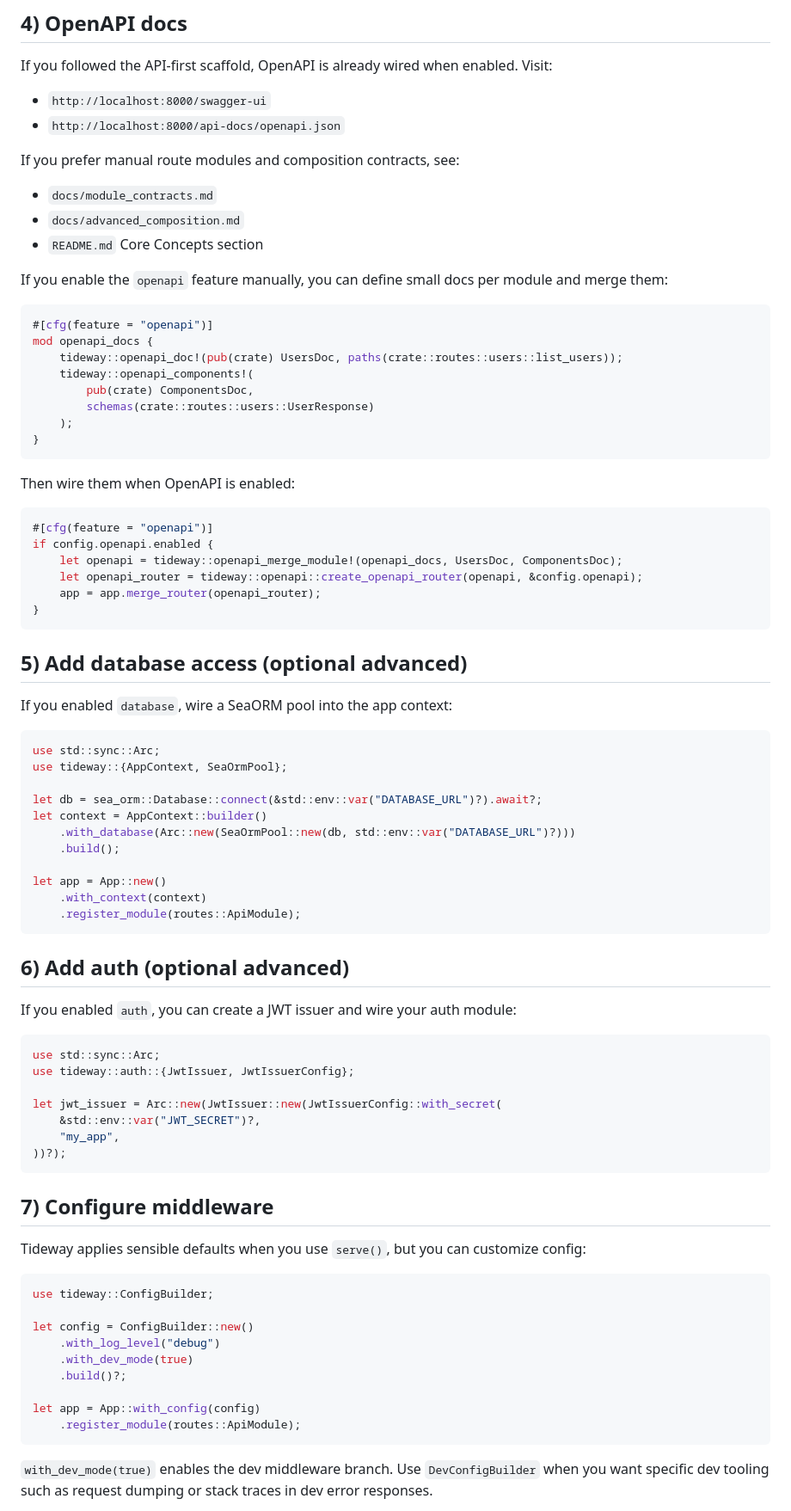
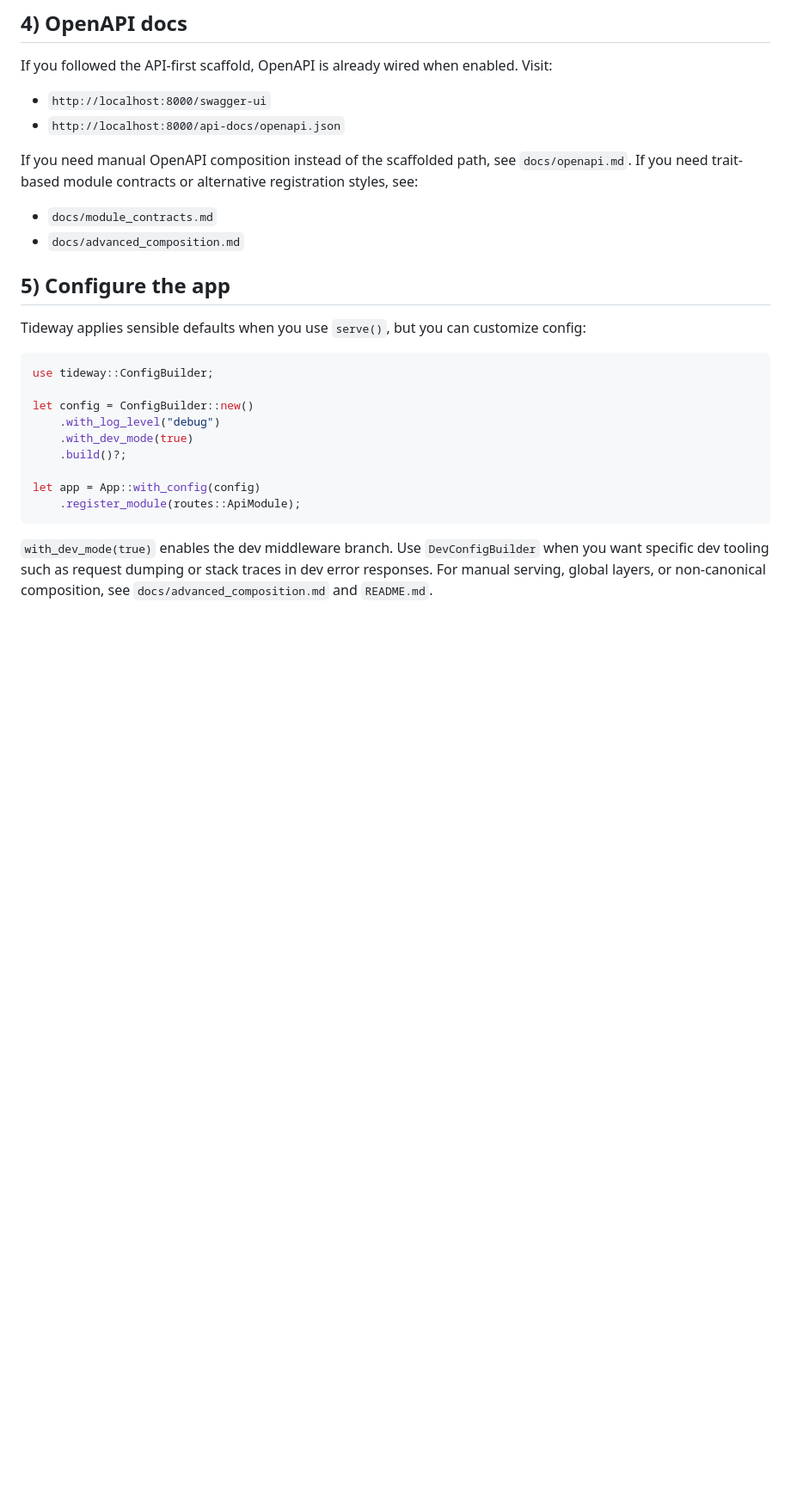
Before and after one commit to jordcodes/tideway-rs, a Markdown page: docs/getting_started.md, the part around one of its changes. Shown at 86% size. Drawn GitHub-style; blank space fills up the shorter version.

````diff
--- a/docs/getting_started.md
+++ b/docs/getting_started.md
@@ -41,68 +41,12 @@ If you followed the API-first scaffold, OpenAPI is already wired when enabled. V
 - `http://localhost:8000/swagger-ui`
 - `http://localhost:8000/api-docs/openapi.json`
 
-If you prefer manual route modules and composition contracts, see:
+If you need manual OpenAPI composition instead of the scaffolded path, see `docs/openapi.md`.
+If you need trait-based module contracts or alternative registration styles, see:
 - `docs/module_contracts.md`
 - `docs/advanced_composition.md`
-- `README.md` Core Concepts section
 
-If you enable the `openapi` feature manually, you can define small docs per module and merge them:
-
-```rust
-#[cfg(feature = "openapi")]
-mod openapi_docs {
-    tideway::openapi_doc!(pub(crate) UsersDoc, paths(crate::routes::users::list_users));
-    tideway::openapi_components!(
-        pub(crate) ComponentsDoc,
-        schemas(crate::routes::users::UserResponse)
-    );
-}
-```
-
-Then wire them when OpenAPI is enabled:
-
-```rust
-#[cfg(feature = "openapi")]
-if config.openapi.enabled {
-    let openapi = tideway::openapi_merge_module!(openapi_docs, UsersDoc, ComponentsDoc);
-    let openapi_router = tideway::openapi::create_openapi_router(openapi, &config.openapi);
-    app = app.merge_router(openapi_router);
-}
-```
-
-## 5) Add database access (optional advanced)
-
-If you enabled `database`, wire a SeaORM pool into the app context:
-
-```rust
-use std::sync::Arc;
-use tideway::{AppContext, SeaOrmPool};
-
-let db = sea_orm::Database::connect(&std::env::var("DATABASE_URL")?).await?;
-let context = AppContext::builder()
-    .with_database(Arc::new(SeaOrmPool::new(db, std::env::var("DATABASE_URL")?)))
-    .build();
-
-let app = App::new()
-    .with_context(context)
-    .register_module(routes::ApiModule);
-```
-
-## 6) Add auth (optional advanced)
-
-If you enabled `auth`, you can create a JWT issuer and wire your auth module:
-
-```rust
-use std::sync::Arc;
-use tideway::auth::{JwtIssuer, JwtIssuerConfig};
-
-let jwt_issuer = Arc::new(JwtIssuer::new(JwtIssuerConfig::with_secret(
-    &std::env::var("JWT_SECRET")?,
-    "my_app",
-))?);
-```
-
-## 7) Configure middleware
+## 5) Configure the app
 
 Tideway applies sensible defaults when you use `serve()`, but you can customize config:
 
@@ -120,4 +64,5 @@ let app = App::with_config(config)
 
 `with_dev_mode(true)` enables the dev middleware branch.
 Use `DevConfigBuilder` when you want specific dev tooling such as request dumping or stack traces in dev error responses.
+For manual serving, global layers, or non-canonical composition, see `docs/advanced_composition.md` and `README.md`.
 
````
Also changed, not shown: other parts of docs/getting_started.md (+13 -19 lines), README.md (+20 -79 lines).
